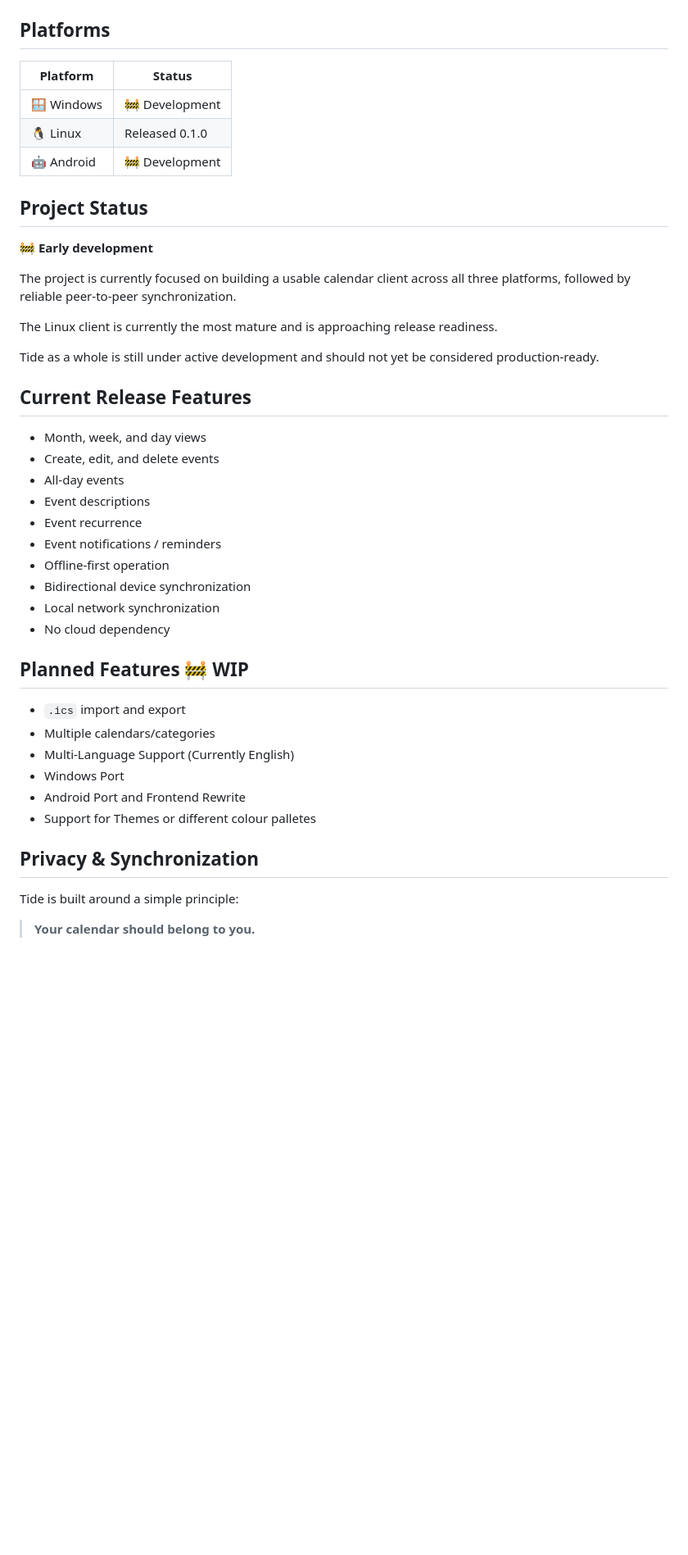
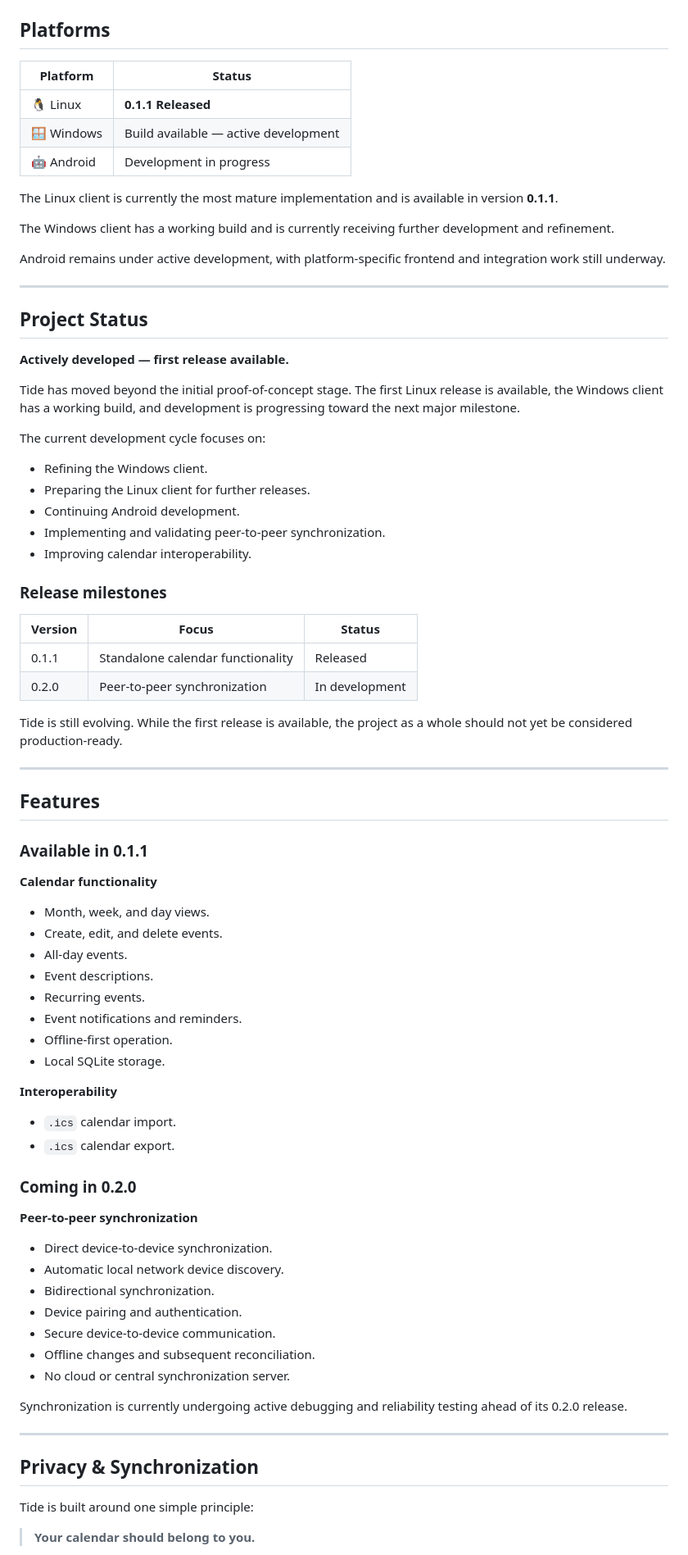
Before and after one commit to SkinSz/Tide-Cal, a Markdown page: README.md, the part around one of its changes. Shown at 82% size. Drawn GitHub-style; blank space fills up the shorter version.

```diff
--- a/README.md
+++ b/README.md
@@ -53,47 +70,84 @@ No mandatory Internet connection.
 
 ## Platforms
 
-| Platform   | Status                 |
-| ---------- | ---------------------- |
-| 🪟 Windows | 🚧 Development         |
-| 🐧 Linux   | Released 0.1.0         |
-| 🤖 Android | 🚧 Development         |
+| Platform | Status |
+|---|---|
+| 🐧 Linux | **0.1.1 Released** |
+| 🪟 Windows | Build available — active development |
+| 🤖 Android | Development in progress |
+
+The Linux client is currently the most mature implementation and is available in version **0.1.1**.
+
+The Windows client has a working build and is currently receiving further development and refinement.
+
+Android remains under active development, with platform-specific frontend and integration work still underway.
+
+---
 
 ## Project Status
 
-🚧 **Early development**
+**Actively developed — first release available.**
 
-The project is currently focused on building a usable calendar client across all three platforms, followed by reliable peer-to-peer synchronization.
+Tide has moved beyond the initial proof-of-concept stage. The first Linux release is available, the Windows client has a working build, and development is progressing toward the next major milestone.
 
-The Linux client is currently the most mature and is approaching release readiness.
+The current development cycle focuses on:
 
-Tide as a whole is still under active development and should not yet be considered production-ready.
+- Refining the Windows client.
+- Preparing the Linux client for further releases.
+- Continuing Android development.
+- Implementing and validating peer-to-peer synchronization.
+- Improving calendar interoperability.
 
-## Current Release Features
+### Release milestones
 
-* Month, week, and day views
-* Create, edit, and delete events
-* All-day events
-* Event descriptions
-* Event recurrence
-* Event notifications / reminders
-* Offline-first operation
-* Bidirectional device synchronization
-* Local network synchronization
-* No cloud dependency
+| Version | Focus | Status |
+|---|---|---|
+| 0.1.1 | Standalone calendar functionality | Released |
+| 0.2.0 | Peer-to-peer synchronization | In development |
 
-## Planned Features 🚧 WIP
+Tide is still evolving. While the first release is available, the project as a whole should not yet be considered production-ready.
 
-* `.ics` import and export
-* Multiple calendars/categories
-* Multi-Language Support (Currently English)
-* Windows Port
-* Android Port and Frontend Rewrite
-* Support for Themes or different colour palletes
+---
+
+## Features
+
+### Available in 0.1.1
+
+**Calendar functionality**
+
+- Month, week, and day views.
+- Create, edit, and delete events.
+- All-day events.
+- Event descriptions.
+- Recurring events.
+- Event notifications and reminders.
+- Offline-first operation.
+- Local SQLite storage.
+
+**Interoperability**
+
+- `.ics` calendar import.
+- `.ics` calendar export.
+
+### Coming in 0.2.0
+
+**Peer-to-peer synchronization**
+
+- Direct device-to-device synchronization.
+- Automatic local network device discovery.
+- Bidirectional synchronization.
+- Device pairing and authentication.
+- Secure device-to-device communication.
+- Offline changes and subsequent reconciliation.
+- No cloud or central synchronization server.
+
+Synchronization is currently undergoing active debugging and reliability testing ahead of its 0.2.0 release.
+
+---
 
 ## Privacy & Synchronization
 
-Tide is built around a simple principle:
+Tide is built around one simple principle:
 
 > **Your calendar should belong to you.**
 
```
Also changed, not shown: other parts of README.md (+101 -47 lines).
